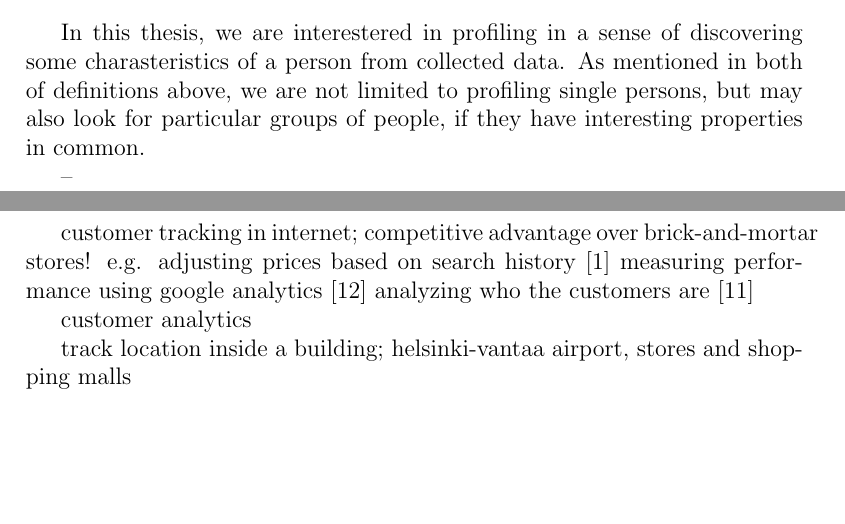
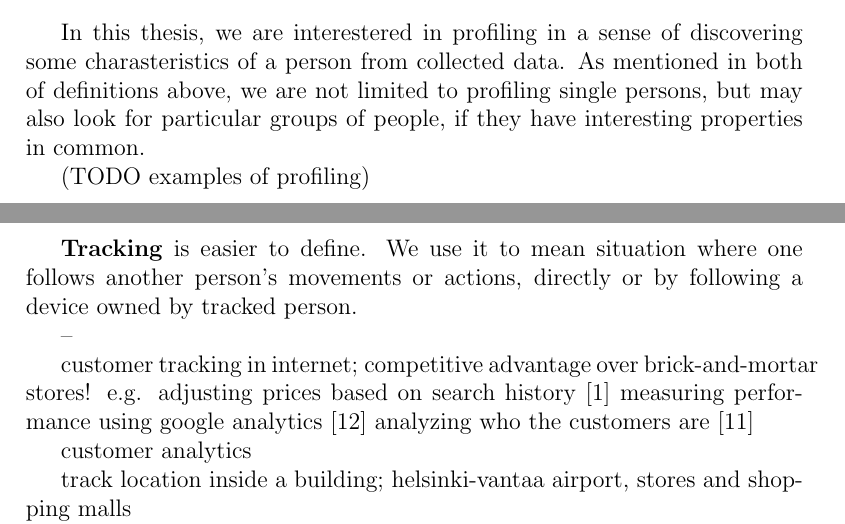
Before and after one commit to pekko/masterthesis, a LaTeX thesis (tex/thesis.tex): two parts of pages 15 and 16 of 21 before the commit and two parts of pages 15 and 16 of 22 after it, joined at a grey line, cut so that both start at the same text, the shorter picture padded with empty space. Compiled offline with pdfLaTeX.

Commit message:
tracking

```diff
--- a/tex/thesis.tex
+++ b/tex/thesis.tex
@@ -532,6 +532,12 @@ The process of ``discovering'' correlations between data in databases that can b
 
 In this thesis, we are interestered in profiling in a sense of discovering some charasteristics of a person from collected data. As mentioned in both of definitions above, we are not limited to profiling single persons, but may also look for particular groups of people, if they have interesting properties in common.
 
+(TODO examples of profiling)
+
+\textbf{Tracking} is easier to define. We use it to mean situation where one follows another person's movements or actions, directly or by following a device owned by tracked person.
+
+
+
 --
 
 
```
